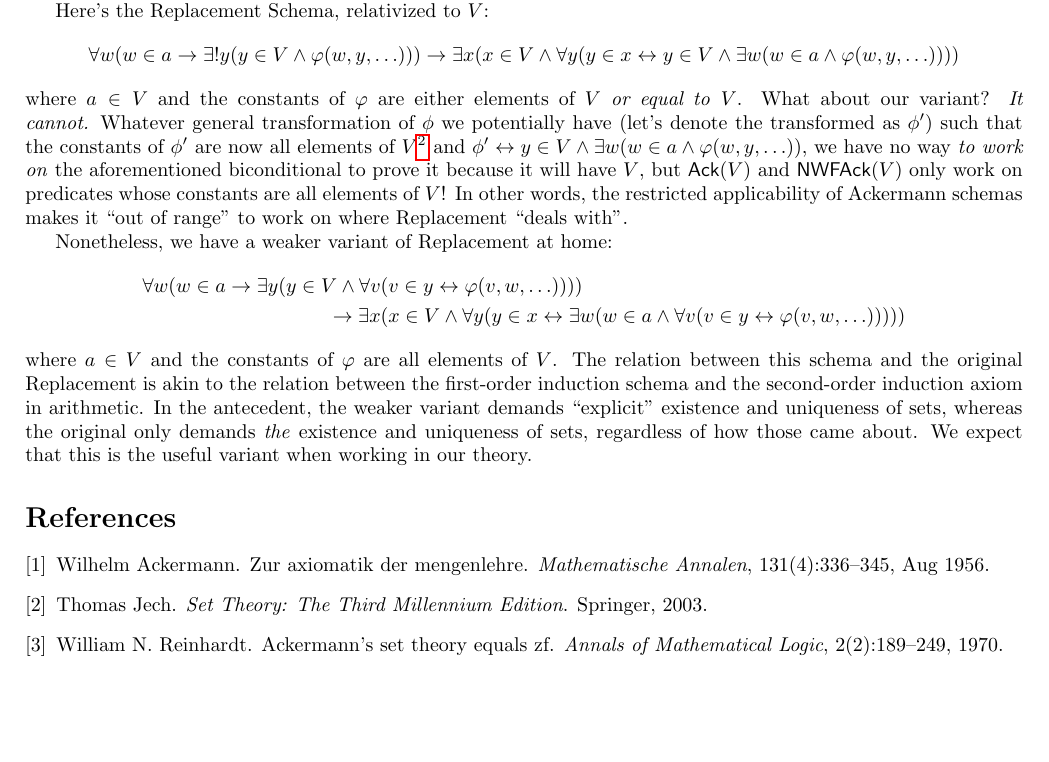
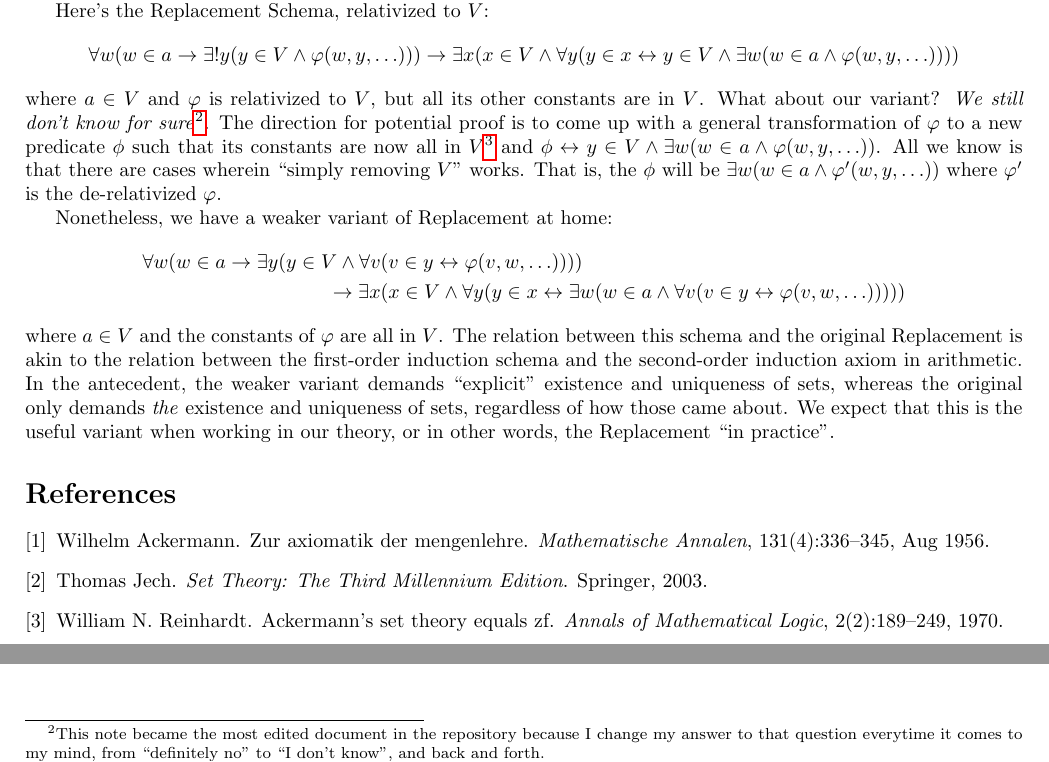
Before and after one commit to poypoyan/matematex, a LaTeX paper (files/ackermann.tex): part of page 3 of 3 before the commit and two parts of page 3 of 3 after it, the two joined at a grey line, cut so that both start at the same text, the shorter picture padded with empty space. Compiled offline with pdfLaTeX.

Commit message:
Update "ackermann"
This should be the final edit for the "Replacement" question.

```diff
--- a/files/ackermann.tex
+++ b/files/ackermann.tex
@@ -80,13 +80,13 @@ All set construction axioms of \textsf{ZF} (relativized to $V$) are straightforw
 
 Here's the Replacement Schema, relativized to $V$:
 $$\forall w(w \in a \rightarrow \exists! y(y \in V \wedge \varphi(w, y, \ldots))) \rightarrow \exists x(x \in V \wedge \forall y(y \in x \leftrightarrow y \in V \wedge \exists w(w \in a \wedge \varphi(w, y, \ldots))))$$
-where $a \in V$ and the constants of $\varphi$ are either elements of $V$ \textit{or equal to} $V$. What about our variant? \textit{It cannot.} Whatever general transformation of $\phi$ we potentially have (let's denote the transformed as $\phi'$) such that the constants of $\phi'$ are now all elements of $V$\footnote{It needs to be established that $V\notin V$. This can be readily proved by constructing the Russell set using Ackermann schema.} and $\phi' \leftrightarrow y \in V \wedge \exists w( w \in a \wedge \varphi(w, y, \ldots))$, we have no way \textit{to work on} the aforementioned biconditional to prove it because it will have $V$, but $\textsf{Ack}(V)$ and $\textsf{NWFAck}(V)$ only work on predicates whose constants are all elements of $V$! In other words, the restricted applicability of Ackermann schemas makes it ``out of range" to work on where Replacement ``deals with".
+where $a \in V$ and $\varphi$ is relativized to $V$, but all its other constants are in $V$. What about our variant? \textit{We still don't know for sure}\footnote{This note became the most edited document in the repository because I change my answer to that question everytime it comes to my mind, from ``definitely no" to ``I don't know", and back and forth.}. The direction for potential proof is to come up with a general transformation of $\varphi$ to a new predicate $\phi$ such that its constants are now all in $V$\footnote{It needs to be established that $V\notin V$. This can be readily proved by constructing the Russell set using Ackermann schema.} and $\phi \leftrightarrow y \in V \wedge \exists w( w \in a \wedge \varphi(w, y, \ldots))$. All we know is that there are cases wherein ``simply removing $V$" works. That is, the $\phi$ will be $\exists w( w \in a \wedge \varphi'(w, y, \ldots))$ where $\varphi'$ is the de-relativized $\varphi$.
 
 Nonetheless, we have a weaker variant of Replacement at home:
 \begin{align*}
     \forall w(w \in a \rightarrow \exists y(y \in V \wedge \forall v &(v \in y \leftrightarrow \varphi(v, w, \ldots)))) \\ \rightarrow \exists x &(x \in V \wedge \forall y(y \in x \leftrightarrow \exists w(w \in a \wedge \forall v (v \in y \leftrightarrow \varphi(v, w, \ldots)))))
 \end{align*}
-where $a \in V$ and the constants of $\varphi$ are all elements of $V$. The relation between this schema and the original Replacement is akin to the relation between the first-order induction schema and the second-order induction axiom in arithmetic. In the antecedent, the weaker variant demands ``explicit" existence and uniqueness of sets, whereas the original only demands \textit{the} existence and uniqueness of sets, regardless of how those came about. We expect that this is the useful variant when working in our theory.
+where $a \in V$ and the constants of $\varphi$ are all in $V$. The relation between this schema and the original Replacement is akin to the relation between the first-order induction schema and the second-order induction axiom in arithmetic. In the antecedent, the weaker variant demands ``explicit" existence and uniqueness of sets, whereas the original only demands \textit{the} existence and uniqueness of sets, regardless of how those came about. We expect that this is the useful variant when working in our theory, or in other words, the Replacement ``in practice".
 
 \bibliographystyle{plain}
 \bibliography{ackermann}
```
Also changed, not shown: files/ackermann.pdf.
